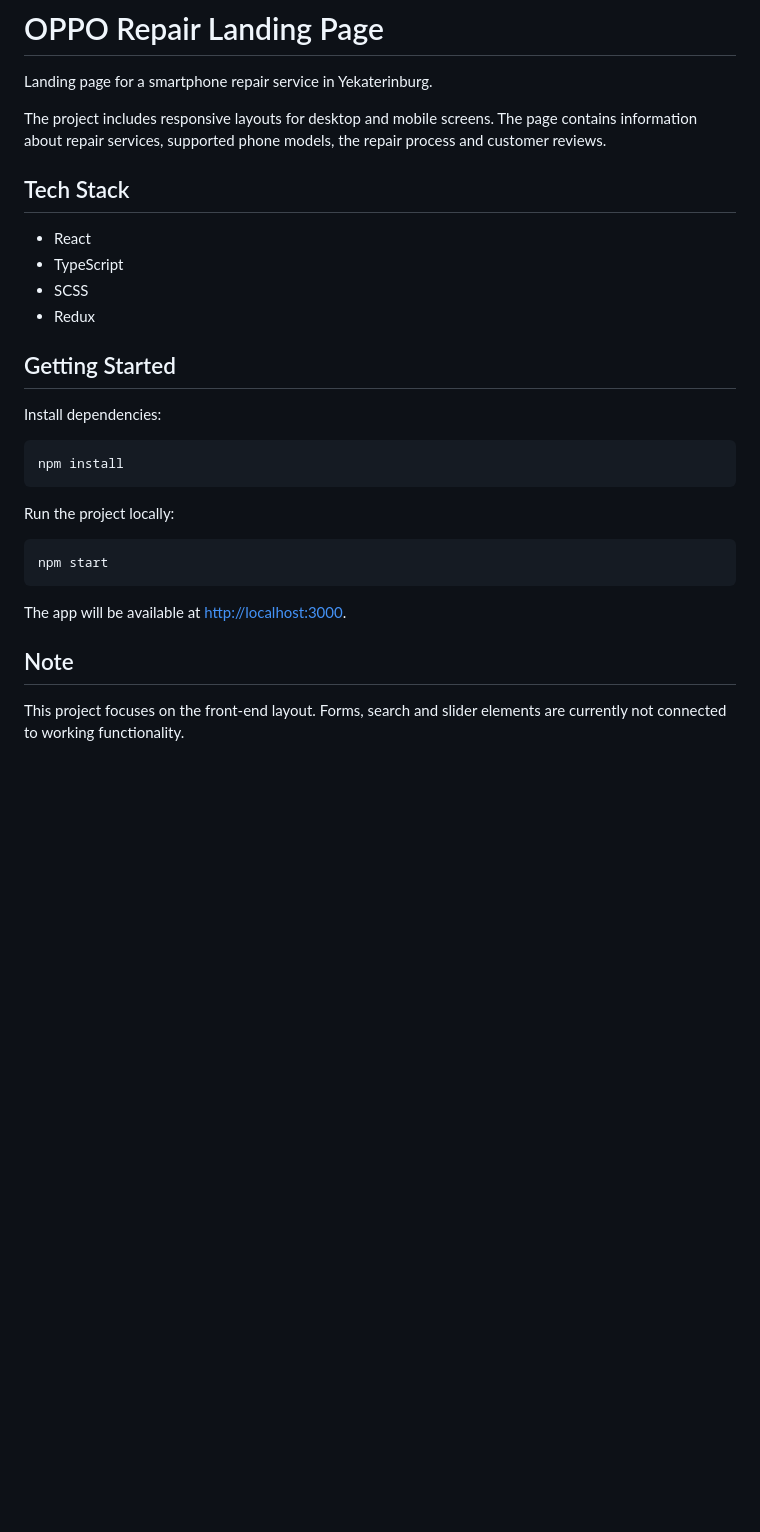
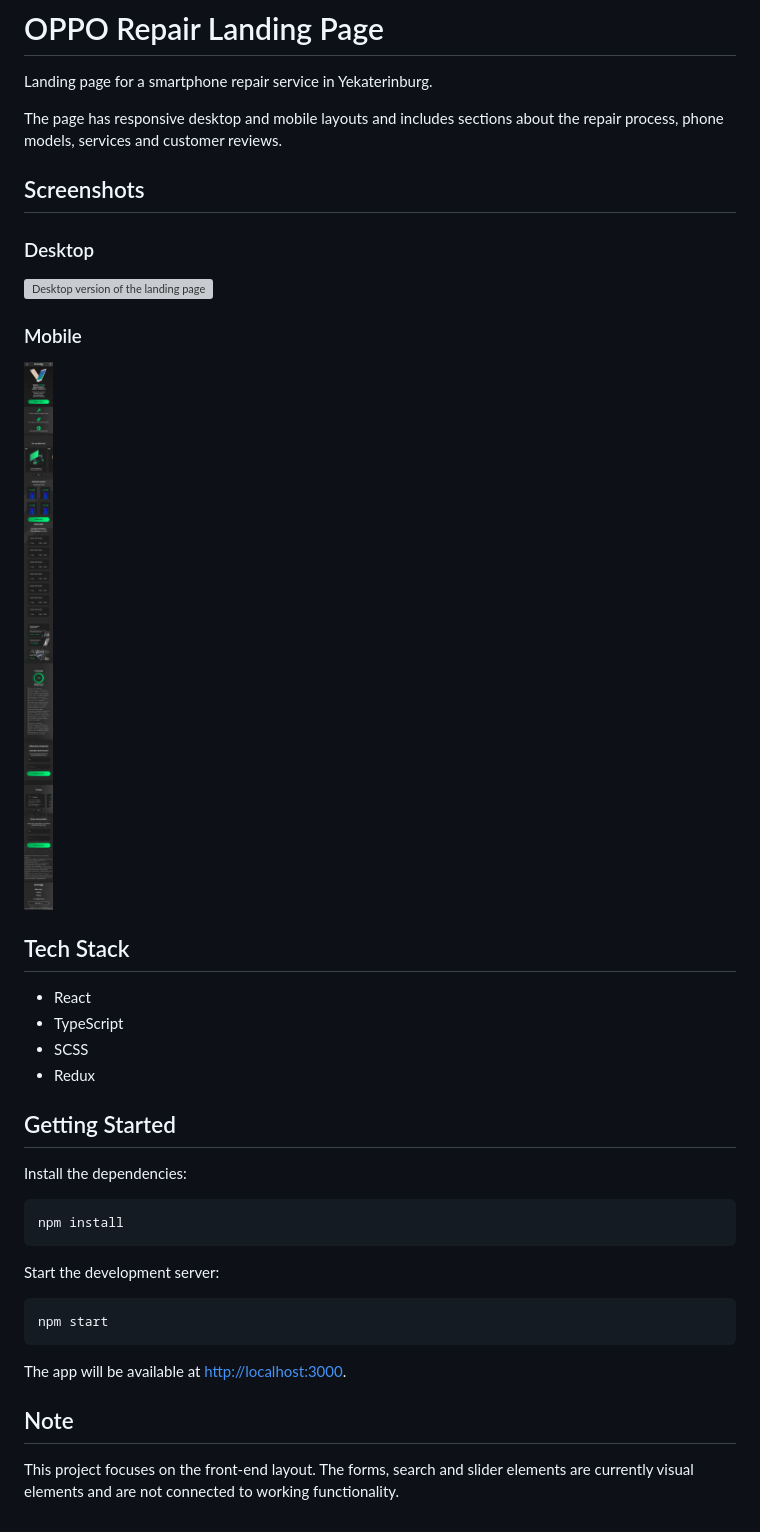
Before and after one commit to KutuzovSergey/landing, a Markdown page: README.md, the part around the change. Rendered like a GitHub page; pictures changed too: screenshots/mobile.png (added); blank space fills up the shorter version; grey boxes are pictures that could not be loaded.

Commit message:
updated the 'README' file

````diff
--- a/README.md
+++ b/README.md
@@ -2,34 +2,41 @@
 
 Landing page for a smartphone repair service in Yekaterinburg.
 
-The project includes responsive layouts for desktop and mobile screens.
-The page contains information about repair services, supported phone
-models, the repair process and customer reviews.
+The page has responsive desktop and mobile layouts and includes sections about the repair process, phone models, services and customer reviews.
+
+## Screenshots
+
+### Desktop
+
+<img src="screenshots/desktop.png" alt="Desktop version of the landing page" width="700">
+
+### Mobile
+
+<img src="screenshots/mobile.png" alt="Mobile version of the landing page" width="240">
 
 ## Tech Stack
 
--   React
--   TypeScript
--   SCSS
--   Redux
+- React
+- TypeScript
+- SCSS
+- Redux
 
 ## Getting Started
 
-Install dependencies:
+Install the dependencies:
 
-``` bash
+```bash
 npm install
 ```
 
-Run the project locally:
+Start the development server:
 
-``` bash
+```bash
 npm start
 ```
 
-The app will be available at <http://localhost:3000>.
+The app will be available at [http://localhost:3000](http://localhost:3000).
 
 ## Note
 
-This project focuses on the front-end layout. Forms, search and slider
-elements are currently not connected to working functionality.
+This project focuses on the front-end layout. The forms, search and slider elements are currently visual elements and are not connected to working functionality.
````
Also changed, not shown: 1 other file.
